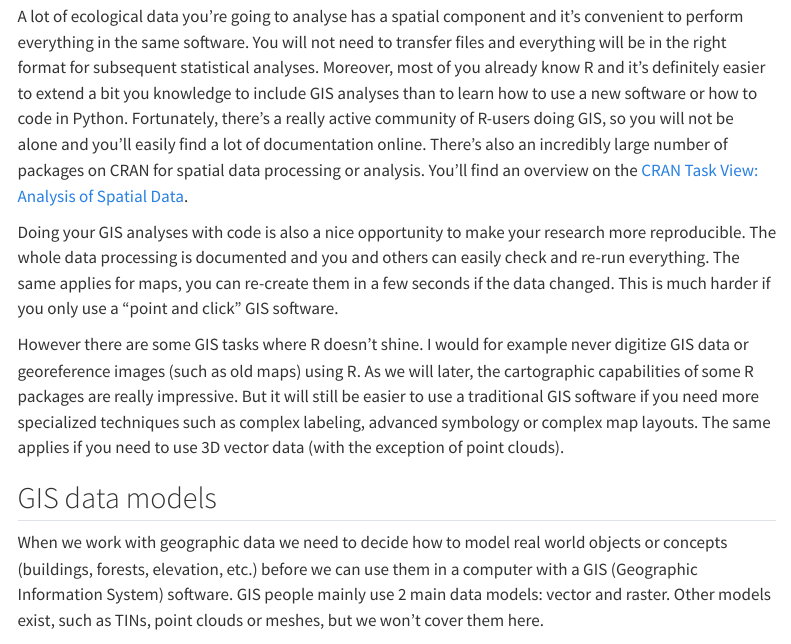
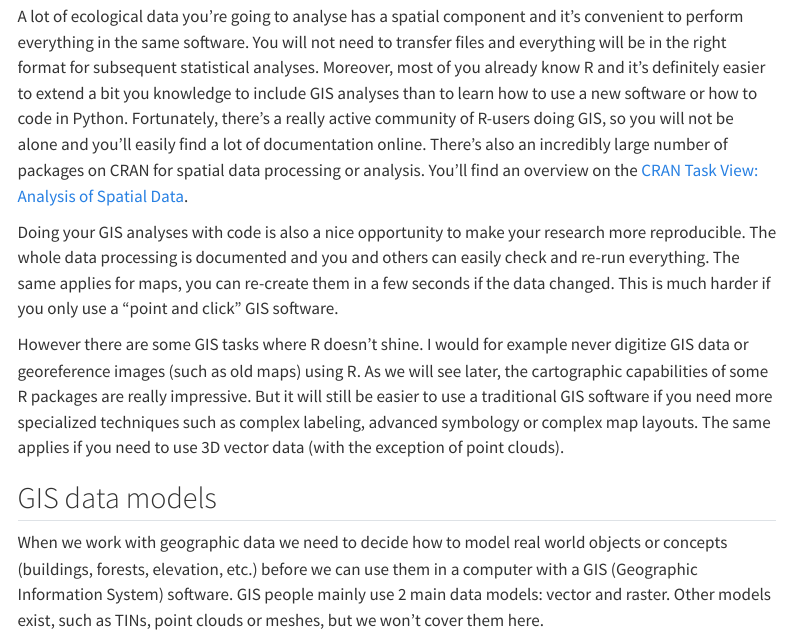
Before and after one commit to jguelat/spatial-r, a Quarto document (introduction.qmd): the page in a window 1100 px wide, from 240 px down. Rendered offline with R 4.5, knitr and Pandoc in place of Quarto, with nearby package versions; menus at the side of the page are left out.

Commit message:
Fix typo

```diff
--- a/introduction.qmd
+++ b/introduction.qmd
@@ -14,7 +14,7 @@ A lot of ecological data you're going to analyse has a spatial component and it'
 
 Doing your GIS analyses with code is also a nice opportunity to make your research more reproducible. The whole data processing is documented and you and others can easily check and re-run everything. The same applies for maps, you can re-create them in a few seconds if the data changed. This is much harder if you only use a "point and click" GIS software.
 
-However there are some GIS tasks where R doesn't shine. I would for example never digitize GIS data or georeference images (such as old maps) using R. As we will later, the cartographic capabilities of some R packages are really impressive. But it will still be easier to use a traditional GIS software if you need more specialized techniques such as complex labeling, advanced symbology or complex map layouts. The same applies if you need to use 3D vector data (with the exception of point clouds).
+However there are some GIS tasks where R doesn't shine. I would for example never digitize GIS data or georeference images (such as old maps) using R. As we will see later, the cartographic capabilities of some R packages are really impressive. But it will still be easier to use a traditional GIS software if you need more specialized techniques such as complex labeling, advanced symbology or complex map layouts. The same applies if you need to use 3D vector data (with the exception of point clouds).
 
 
 ## GIS data models
```
